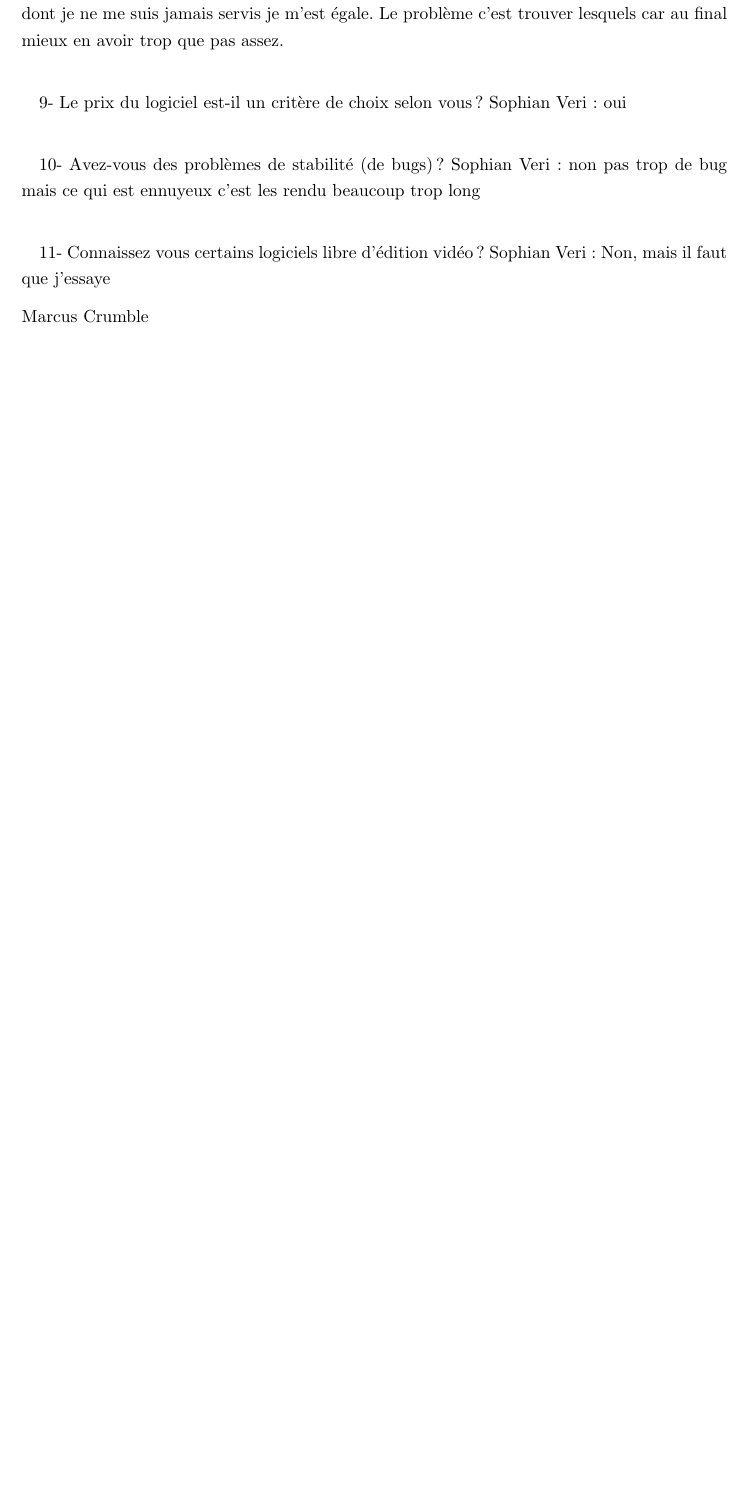
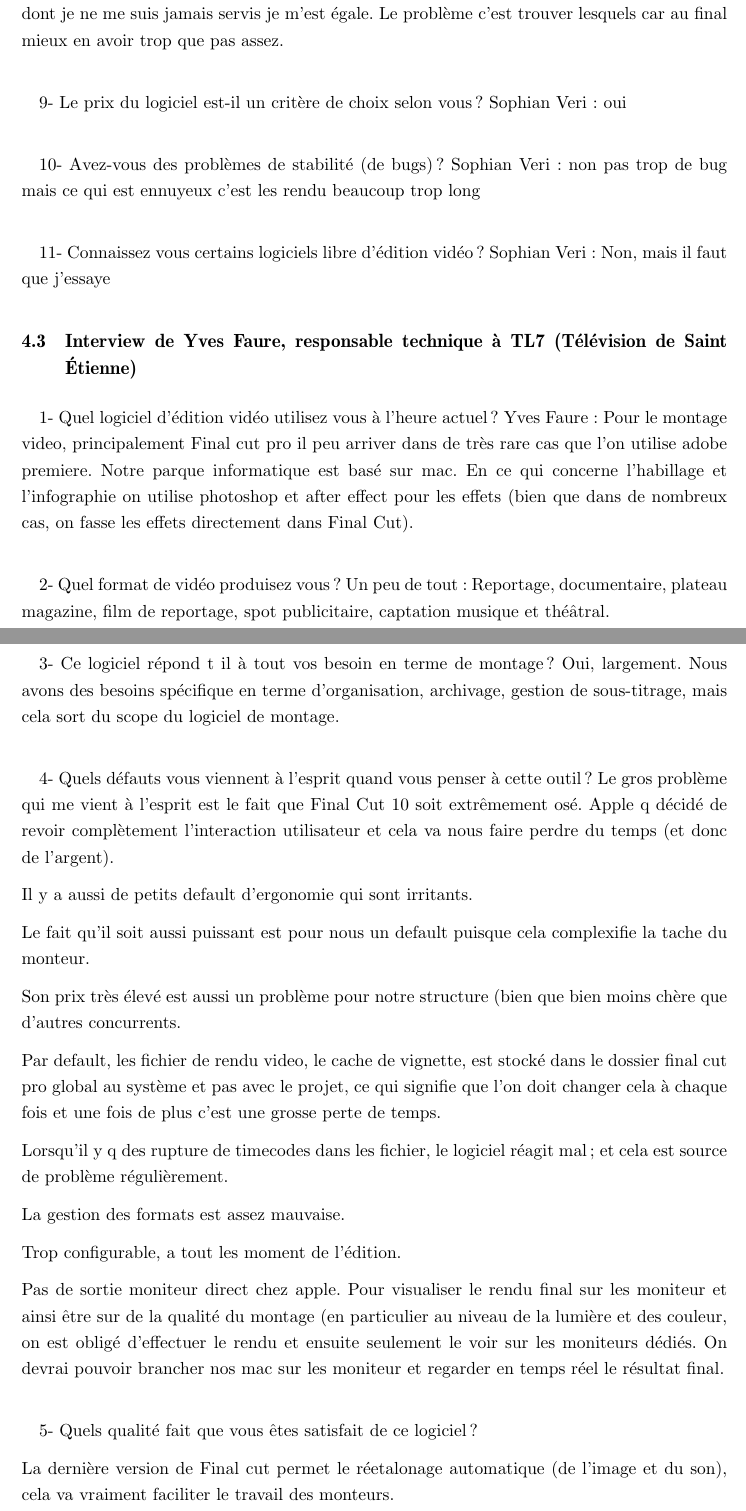
Before and after one commit to thiblahute/master_thesis, a LaTeX thesis (thesis.tex, which reads annexes.tex): part of page 25 of 26 before the commit and two parts of pages 26 and 27 of 30 after it, the two joined at a grey line, cut so that both start at the same text, the shorter picture padded with empty space. Compiled offline with pdfLaTeX.

Commit message:
Add the interview of Yves Faure

```diff
--- a/annexes.tex
+++ b/annexes.tex
@@ -143,5 +143,62 @@
 11- Connaissez vous certains logiciels libre d'édition vidéo?
 Sophian Veri: Non, mais il faut que j'essaye
 
+\subsection {Interview de Yves Faure,  responsable technique à TL7
+(Télévision de Saint Étienne)}
 
-Marcus Crumble
+\paragraph{}
+1-  Quel logiciel d'édition vidéo utilisez vous à l'heure actuel ?
+Yves Faure: Pour le montage video, principalement Final cut pro il peu
+arriver dans de très rare cas que l'on utilise adobe premiere. Notre
+parque informatique est basé sur mac. En ce qui concerne l'habillage et
+l'infographie on utilise photoshop et  after effect pour les effets (bien
+que dans de nombreux cas, on fasse les effets directement dans Final Cut).
+
+\paragraph{}
+2- Quel format de vidéo produisez vous?
+Un peu de tout: Reportage, documentaire, plateau magazine, film de reportage, spot
+publicitaire, captation musique et théâtral.
+
+\paragraph{}
+3- Ce logiciel répond t il à tout vos besoin en terme de montage?
+Oui, largement. Nous avons des besoins spécifique en terme d'organisation,
+archivage, gestion de sous-titrage, mais cela sort du scope du logiciel de
+montage.
+
+\paragraph{}
+4- Quels défauts vous viennent à l'esprit quand vous penser à cette outil?
+Le gros problème qui me vient à l'esprit est le fait que Final Cut 10 soit
+extrêmement osé. Apple q décidé de revoir complètement l'interaction
+utilisateur et cela va nous faire perdre du temps (et donc de l'argent).
+
+Il y a aussi de petits default d'ergonomie qui sont irritants.
+
+Le fait qu'il soit aussi puissant est pour nous un default puisque cela
+complexifie la tache du monteur.
+
+Son prix très élevé est aussi un problème pour notre structure (bien que bien
+moins chère que d'autres concurrents.
+
+Par default, les fichier de rendu video, le cache de vignette, est stocké dans
+le dossier final cut pro global au  système et pas avec le projet, ce qui
+signifie que l'on doit changer cela à chaque fois et une fois de plus c'est une
+grosse perte de temps.
+
+Lorsqu'il y q des rupture de timecodes dans les fichier, le logiciel réagit mal;
+et cela est source de problème régulièrement.
+
+La gestion des formats est assez mauvaise.
+
+Trop configurable, a tout les moment de l'édition.
+
+Pas de sortie moniteur direct chez apple. Pour visualiser le rendu final sur les
+moniteur et ainsi être sur de la qualité du montage (en particulier au niveau de
+la lumière et des couleur, on est obligé d'effectuer le rendu et ensuite
+seulement le voir sur les moniteurs dédiés. On devrai pouvoir brancher nos mac
+sur les moniteur et regarder en temps réel le résultat final.
+
+\paragraph{}
+5- Quels qualité fait que vous êtes satisfait de ce logiciel?
+
+La dernière version de Final cut permet le réetalonage automatique (de l'image
+et du son), cela va vraiment faciliter le travail des monteurs.
```
Also changed, not shown: annexes.tex (68 more changed lines). Lines whose indentation alone changed are shown as unchanged.
